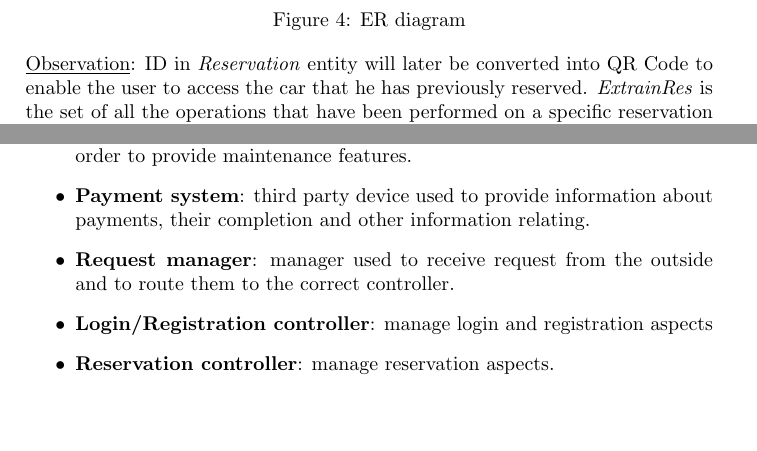
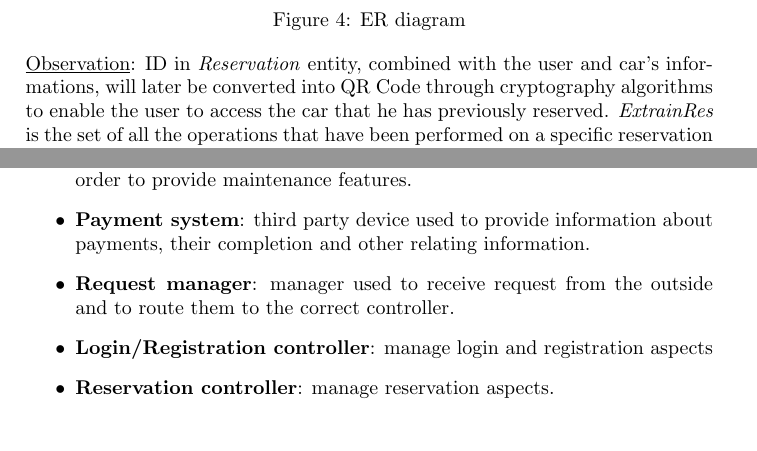
Before and after one commit to TavecchiaG/Project_SE2_RTV, a LaTeX document (DD/DD.tex): two parts of pages 8 and 9 of 31, joined at a grey line, cut so that both start at the same text. Compiled offline with pdfLaTeX.

Commit message:
Update DD.tex

```diff
--- a/DD/DD.tex
+++ b/DD/DD.tex
@@ -112,7 +112,7 @@ The \emph{Application server} needs to store and perform queries in order to per
 \includegraphics[width=\textwidth,height=0.8\textheight,keepaspectratio]{/home/francesco/git/Project_SE2_RTV/DD/DD_images/ER.png}
 \end{center}
 \caption{ER diagram}
-\caption*{\underline{Observation}: ID in \emph{Reservation} entity will later be converted into QR Code to enable the user to access the car that he has previously reserved. \emph{ExtrainRes} is the set of all the operations that have been performed on a specific reservation that can involve an addition in the payment of the total cost, in our case just the \emph{extension} of the reservation time and the deletion (\emph{delete}) of the reservation itself.}
+\caption*{\underline{Observation}: ID in \emph{Reservation} entity, combined with the user and car's informations, will later be converted into QR Code through cryptography algorithms to enable the user to access the car that he has previously reserved. \emph{ExtrainRes} is the set of all the operations that have been performed on a specific reservation that can involve an addition in the payment of the total cost, in our case just the \emph{extension} of the reservation time and the deletion (\emph{delete}) of the reservation itself.}
 \label{fig:ER}
 \end{figure}
 \clearpage
@@ -128,7 +128,7 @@ The component view consists of the following components:
 \begin{itemize}
 \item \textbf{Client}: client’s device used to connect to the service
 \item \textbf{Maintenance}: maintenance device used to interact with the system in order to provide maintenance features.
-\item \textbf{Payment system}: third party device used to provide information about payments, their completion and other information relating.
+\item \textbf{Payment system}: third party device used to provide information about payments, their completion and other relating information.
 \item \textbf{Request manager}: manager used to receive request from the outside and to route them to the correct controller.
 \item \textbf{Login/Registration controller}: manage login and registration aspects
 \item \textbf{Reservation controller}: manage reservation aspects.
```
